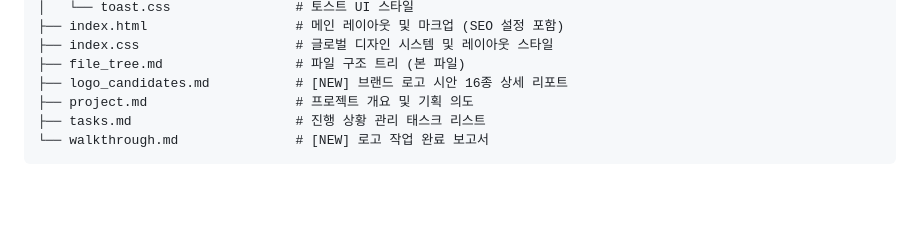
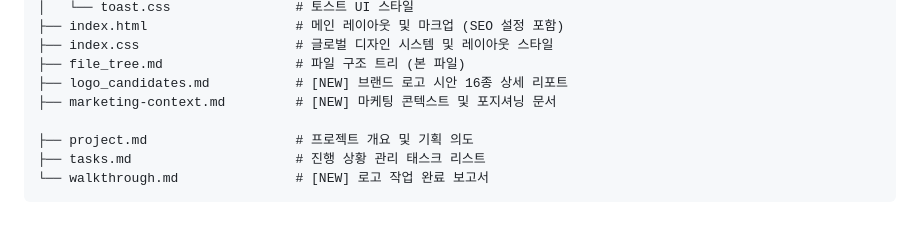
Before and after one commit to namsoojang/datago0ba0_homepage, a Markdown page: file_tree.md, the part around the change. Rendered like a GitHub page; blank space fills up the shorter version.

```diff
--- a/file_tree.md
+++ b/file_tree.md
@@ -44,6 +44,8 @@ c:\Users\namso\문서\00_데이터공방\00_홈페이지\
 ├── index.css                    # 글로벌 디자인 시스템 및 레이아웃 스타일
 ├── file_tree.md                 # 파일 구조 트리 (본 파일)
 ├── logo_candidates.md           # [NEW] 브랜드 로고 시안 16종 상세 리포트
+├── marketing-context.md         # [NEW] 마케팅 콘텍스트 및 포지셔닝 문서
+
 ├── project.md                   # 프로젝트 개요 및 기획 의도
 ├── tasks.md                     # 진행 상황 관리 태스크 리스트
 └── walkthrough.md               # [NEW] 로고 작업 완료 보고서
```
Also changed, not shown: marketing-context.md (added, +139 -0 lines), tasks.md (+2 -0 lines).
